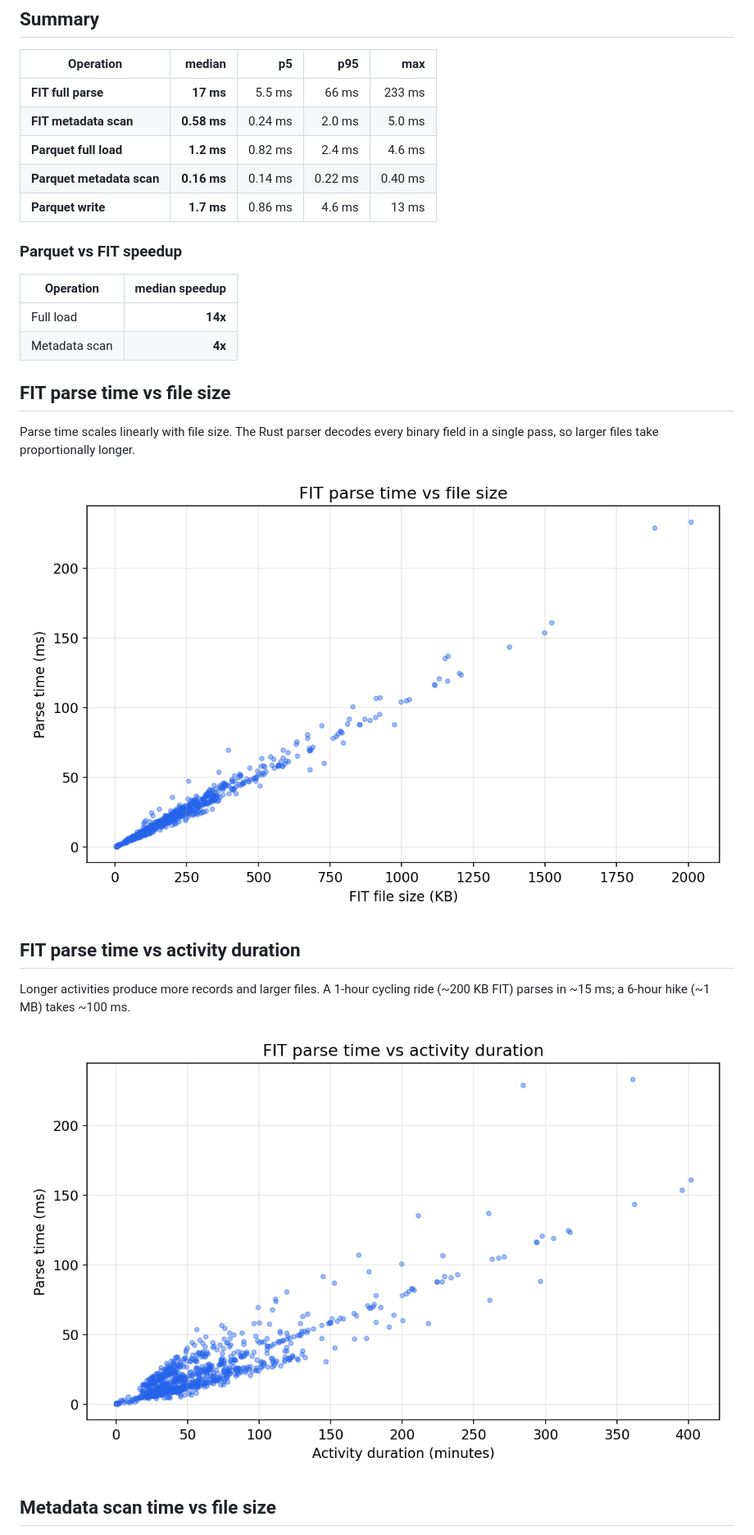
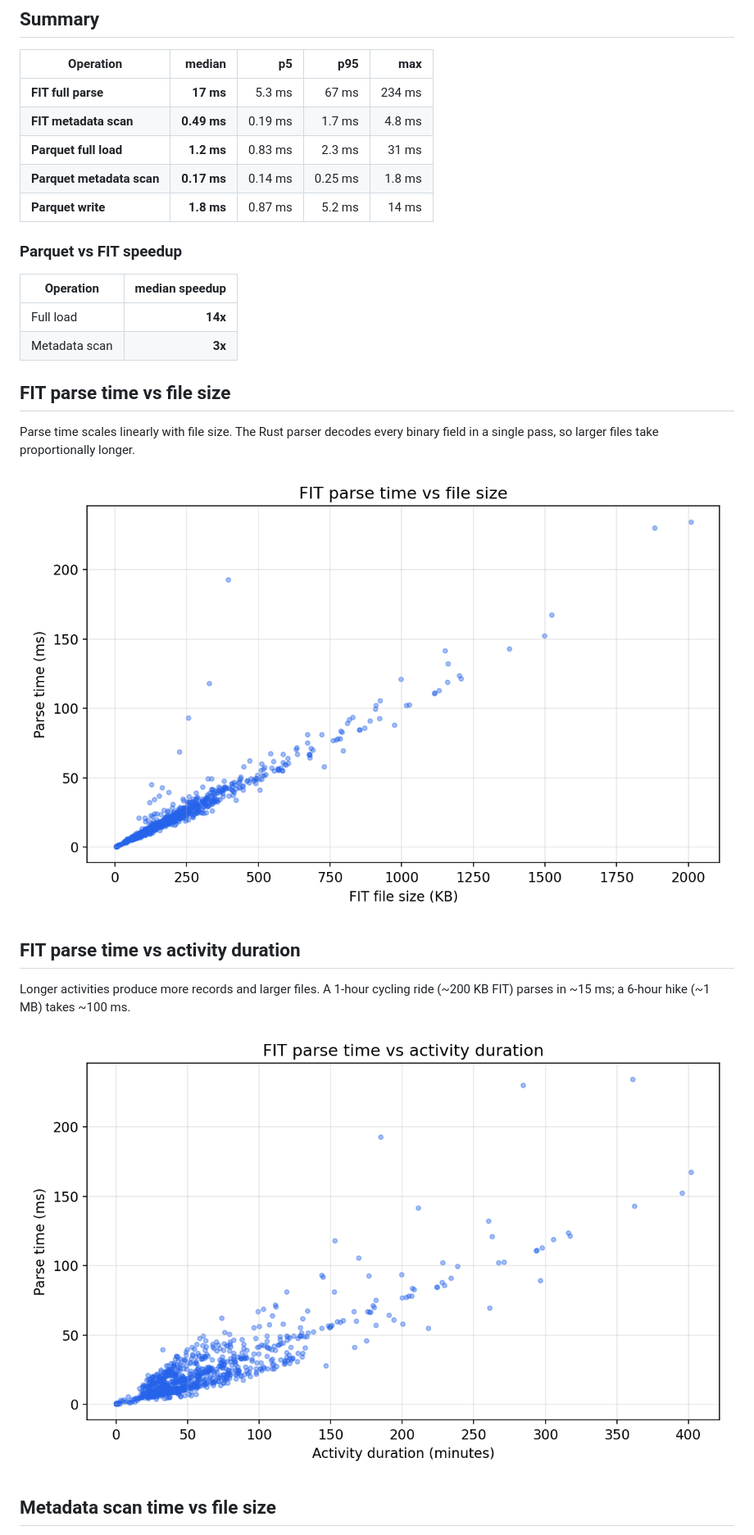
Before and after one commit to SweatStack/pyroparse, a Markdown page: BENCHMARK.md, the part around one of its changes. Shown at 82% size. Drawn GitHub-style; pictures changed too: docs/bench_load_vs_duration.png, docs/bench_load_vs_size.png.

```diff
--- a/BENCHMARK.md
+++ b/BENCHMARK.md
@@ -30,18 +30,18 @@ Each operation is measured once per file (no repeated iterations) across
 
 | Operation | median | p5 | p95 | max |
 |---|--:|--:|--:|--:|
-| **FIT full parse** | **17 ms** | 5.5 ms | 66 ms | 233 ms |
-| **FIT metadata scan** | **0.58 ms** | 0.24 ms | 2.0 ms | 5.0 ms |
-| **Parquet full load** | **1.2 ms** | 0.82 ms | 2.4 ms | 4.6 ms |
-| **Parquet metadata scan** | **0.16 ms** | 0.14 ms | 0.22 ms | 0.40 ms |
-| **Parquet write** | **1.7 ms** | 0.86 ms | 4.6 ms | 13 ms |
+| **FIT full parse** | **17 ms** | 5.3 ms | 67 ms | 234 ms |
+| **FIT metadata scan** | **0.49 ms** | 0.19 ms | 1.7 ms | 4.8 ms |
+| **Parquet full load** | **1.2 ms** | 0.83 ms | 2.3 ms | 31 ms |
+| **Parquet metadata scan** | **0.17 ms** | 0.14 ms | 0.25 ms | 1.8 ms |
+| **Parquet write** | **1.8 ms** | 0.87 ms | 5.2 ms | 14 ms |
 
 ### Parquet vs FIT speedup
 
 | Operation | median speedup |
 |---|--:|
 | Full load | **14x** |
-| Metadata scan | **4x** |
+| Metadata scan | **3x** |
 
 ## FIT parse time vs file size
 
```
Also changed, not shown: other parts of BENCHMARK.md (+1 -1 lines), docs/bench_column_projection.png, docs/bench_compression.png, docs/bench_meta_vs_size.png, 16 other files.
